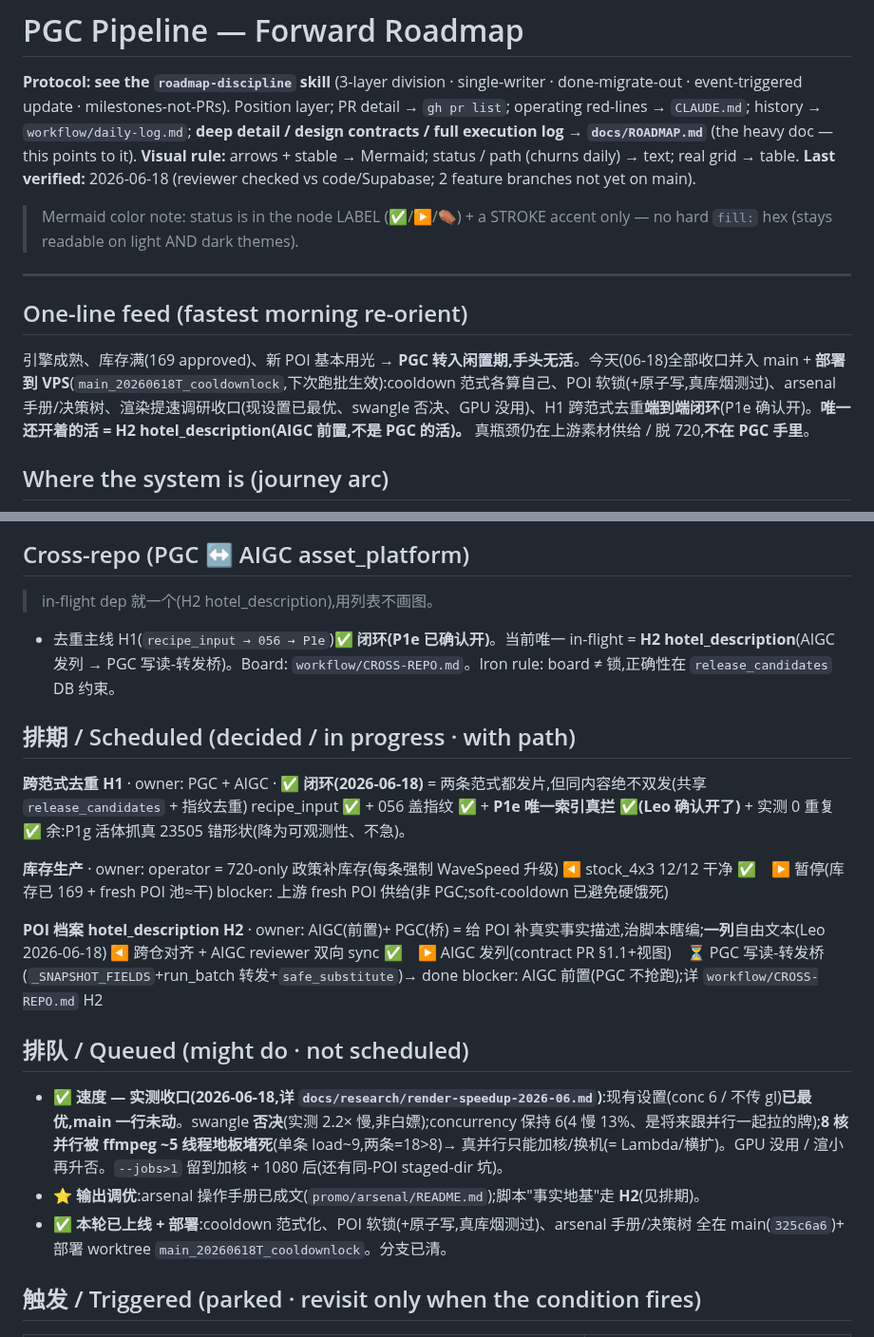
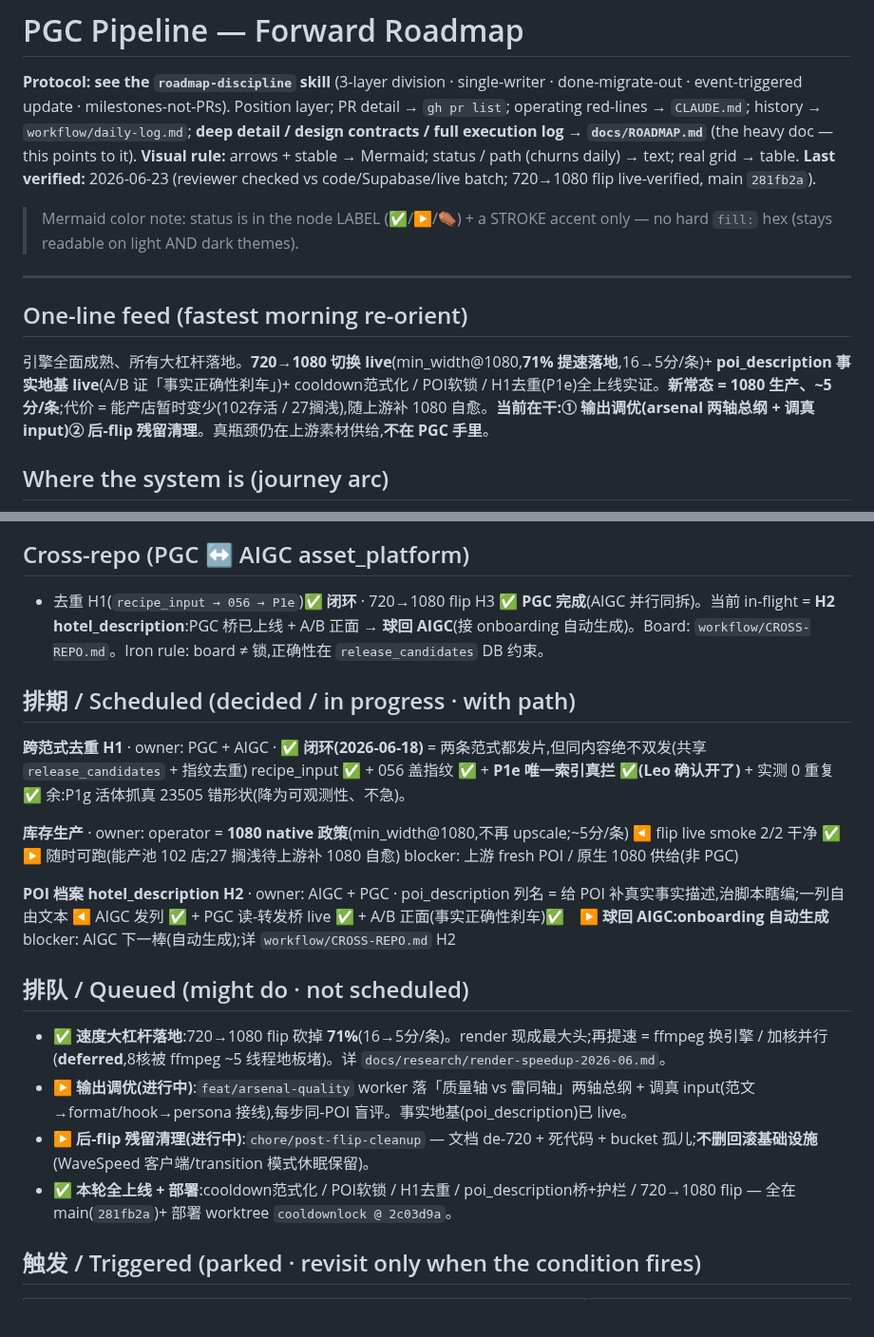
Before and after one commit to Leo86868/Promo-Pipeline, a Markdown page: workflow/ROADMAP.md, 2 parts joined by grey strips. Shown at 95% size. Drawn GitHub-style; blank space fills up the shorter version.

Commit message:
roadmap: full position sync to 2026-06-23 — 720→1080 flip live + poi_description live
All major levers landed: 720→1080 flip (71% speedup), poi_description factual
grounding + A/B, cooldown/lock/dedup. New normal = 1080 production ~5min/video
(102 survive / 27 stranded, recovers as upstream adds 1080). Now: output-quality
tuning (arsenal two-axis) + post-flip cleanup. Journey arc, one-line feed,
cross-repo, 排期/排队, history timeline all refreshed.

Co-Authored-By: Claude Opus 4.8 (1M context) <noreply@anthropic.com>

```diff
--- a/workflow/ROADMAP.md
+++ b/workflow/ROADMAP.md
@@ -3,7 +3,7 @@
 **Protocol: see the `roadmap-discipline` skill** (3-layer division · single-writer · done-migrate-out · event-triggered update · milestones-not-PRs).
 Position layer; PR detail → `gh pr list`; operating red-lines → `CLAUDE.md`; history → `workflow/daily-log.md`; **deep detail / design contracts / full execution log → `docs/ROADMAP.md`** (the heavy doc — this points to it).
 **Visual rule:** arrows + stable → Mermaid; status / path (churns daily) → text; real grid → table.
-**Last verified:** 2026-06-18 (reviewer checked vs code/Supabase; 2 feature branches not yet on main).
+**Last verified:** 2026-06-23 (reviewer checked vs code/Supabase/live batch; 720→1080 flip live-verified, main `281fb2a`).
 
 > Mermaid color note: status is in the node LABEL (✅/▶/⚰️) + a STROKE accent only — no hard `fill:` hex (stays readable on light AND dark themes).
 
@@ -11,7 +11,7 @@ Position layer; PR detail → `gh pr list`; operating red-lines → `CLAUDE.md`;
 
 ## One-line feed (fastest morning re-orient)
 
-引擎成熟、库存满(169 approved)、新 POI 基本用光 → **PGC 转入闲置期,手头无活**。今天(06-18)全部收口并入 main + **部署到 VPS**(`main_20260618T_cooldownlock`,下次跑批生效):cooldown 范式各算自己、POI 软锁(+原子写,真库烟测过)、arsenal 手册/决策树、渲染提速调研收口(现设置已最优、swangle 否决、GPU 没用)、H1 跨范式去重**端到端闭环**(P1e 确认开)。**唯一还开着的活 = H2 hotel_description(AIGC 前置,不是 PGC 的活)。** 真瓶颈仍在上游素材供给 / 脱 720,**不在 PGC 手里**。
+引擎全面成熟、所有大杠杆落地。**720→1080 切换 live**(min_width@1080,**71% 提速落地**,16→5分/条)+ **poi_description 事实地基 live**(A/B 证「事实正确性刹车」)+ cooldown范式化 / POI软锁 / H1去重(P1e)全上线实证。**新常态 = 1080 生产、~5分/条**;代价 = 能产店暂时变少(102存活 / 27搁浅),随上游补 1080 自愈。**当前在干:① 输出调优(arsenal 两轴总纲 + 调真 input)② 后-flip 残留清理**。真瓶颈仍在上游素材供给,**不在 PGC 手里**。
 
 ## Where the system is (journey arc)
 
@@ -26,9 +26,7 @@ flowchart LR
 
 ## Cross-repo (PGC ↔ AIGC asset_platform)
 
-> in-flight dep 就一个(H2 hotel_description),用列表不画图。
-
-- 去重主线 H1(`recipe_input → 056 → P1e`)✅ **闭环(P1e 已确认开)**。当前唯一 in-flight = **H2 hotel_description**(AIGC 发列 → PGC 写读-转发桥)。Board: `workflow/CROSS-REPO.md`。Iron rule: board ≠ 锁,正确性在 `release_candidates` DB 约束。
+- 去重 H1(`recipe_input → 056 → P1e`)✅ **闭环** · 720→1080 flip H3 ✅ **PGC 完成**(AIGC 并行同拆)。当前 in-flight = **H2 hotel_description**:PGC 桥已上线 + A/B 正面 → **球回 AIGC**(接 onboarding 自动生成)。Board: `workflow/CROSS-REPO.md`。Iron rule: board ≠ 锁,正确性在 `release_candidates` DB 约束。
 
 ## 排期 / Scheduled (decided / in progress · with path)
 
@@ -38,20 +36,21 @@ recipe_input ✅ + 056 盖指纹 ✅ + **P1e 唯一索引真拦 ✅(Leo 确认
 余:P1g 活体抓真 23505 错形状(降为可观测性、不急)。
 
 **库存生产** · owner: operator
-= 720-only 政策补库存(每条强制 WaveSpeed 升级)
-◀ stock_4x3 12/12 干净 ✅　▶ 暂停(库存已 169 + fresh POI 池≈干)
-blocker: 上游 fresh POI 供给(非 PGC;soft-cooldown 已避免硬饿死)
+= **1080 native 政策**(min_width@1080,不再 upscale;~5分/条)
+◀ flip live smoke 2/2 干净 ✅　▶ 随时可跑(能产池 102 店;27 搁浅待上游补 1080 自愈)
+blocker: 上游 fresh POI / 原生 1080 供给(非 PGC)
 
-**POI 档案 hotel_description H2** · owner: AIGC(前置)+ PGC(桥)
-= 给 POI 补真实事实描述,治脚本瞎编;**一列**自由文本(Leo 2026-06-18)
-◀ 跨仓对齐 + AIGC reviewer 双向 sync ✅　▶ AIGC 发列(contract PR §1.1+视图)　⏳ PGC 写读-转发桥(`_SNAPSHOT_FIELDS`+run_batch 转发+`safe_substitute`)→ done
-blocker: AIGC 前置(PGC 不抢跑);详 `workflow/CROSS-REPO.md` H2
+**POI 档案 hotel_description H2** · owner: AIGC + PGC · poi_description 列名
+= 给 POI 补真实事实描述,治脚本瞎编;一列自由文本
+◀ AIGC 发列 ✅ + PGC 读-转发桥 live ✅ + A/B 正面(事实正确性刹车)✅　▶ **球回 AIGC:onboarding 自动生成**
+blocker: AIGC 下一棒(自动生成);详 `workflow/CROSS-REPO.md` H2
 
 ## 排队 / Queued (might do · not scheduled)
 
-- ✅ **速度 — 实测收口(2026-06-18,详 `docs/research/render-speedup-2026-06.md`)**:现有设置(conc 6 / 不传 gl)**已最优,main 一行未动**。swangle **否决**(实测 2.2× 慢,非白嫖);concurrency 保持 6(4 慢 13%、是将来跟并行一起拉的牌);**8 核并行被 ffmpeg ~5 线程地板堵死**(单条 load~9,两条=18>8)→ 真并行只能加核/换机(= Lambda/横扩)。GPU 没用 / 渲小再升否。`--jobs>1` 留到加核 + 1080 后(还有同-POI staged-dir 坑)。
-- ⭐ **输出调优**:arsenal 操作手册已成文(`promo/arsenal/README.md`);脚本"事实地基"走 **H2**(见排期)。
-- ✅ **本轮已上线 + 部署**:cooldown 范式化、POI 软锁(+原子写,真库烟测过)、arsenal 手册/决策树 全在 main(`325c6a6`)+ 部署 worktree `main_20260618T_cooldownlock`。分支已清。
+- ✅ **速度大杠杆落地**:720→1080 flip 砍掉 **71%**(16→5分/条)。render 现成最大头;再提速 = ffmpeg 换引擎 / 加核并行(**deferred**,8核被 ffmpeg ~5 线程地板堵)。详 `docs/research/render-speedup-2026-06.md`。
+- ▶ **输出调优(进行中)**:`feat/arsenal-quality` worker 落「质量轴 vs 雷同轴」两轴总纲 + 调真 input(范文→format/hook→persona 接线),每步同-POI 盲评。事实地基(poi_description)已 live。
+- ▶ **后-flip 残留清理(进行中)**:`chore/post-flip-cleanup` — 文档 de-720 + 死代码 + bucket 孤儿;**不删回滚基础设施**(WaveSpeed 客户端/transition 模式休眠保留)。
+- ✅ **本轮全上线 + 部署**:cooldown范式化 / POI软锁 / H1去重 / poi_description桥+护栏 / 720→1080 flip — 全在 main(`281fb2a`)+ 部署 worktree `cooldownlock @ 2c03d9a`。
 
 ## 触发 / Triggered (parked · revisit only when the condition fires)
 
```
Also changed, not shown: other parts of workflow/ROADMAP.md (+3 -2 lines).
